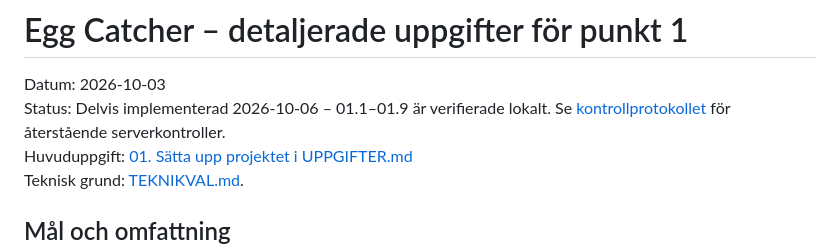
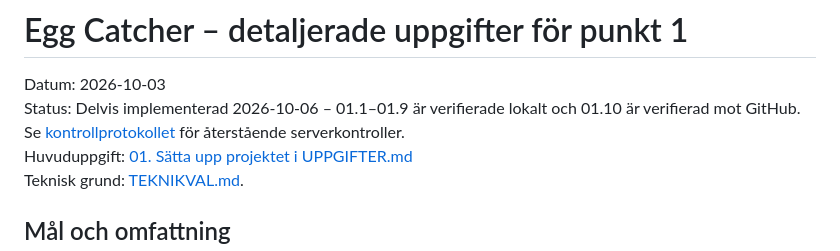
Before and after one commit to landychev/egg, a Markdown page: docs/detaljerade-uppgifter-1.md, the part around one of its changes. Rendered like a GitHub page.

```diff
--- a/docs/detaljerade-uppgifter-1.md
+++ b/docs/detaljerade-uppgifter-1.md
@@ -1,7 +1,7 @@
 # Egg Catcher – detaljerade uppgifter för punkt 1
 
 Datum: 2026-10-03
-Status: Delvis implementerad 2026-10-06 – 01.1–01.9 är verifierade lokalt. Se [kontrollprotokollet](VERIFIERING-01.md) för återstående serverkontroller.
+Status: Delvis implementerad 2026-10-06 – 01.1–01.9 är verifierade lokalt och 01.10 är verifierad mot GitHub. Se [kontrollprotokollet](VERIFIERING-01.md) för återstående serverkontroller.
 Huvuduppgift: [01. Sätta upp projektet i UPPGIFTER.md](UPPGIFTER.md#01-sätta-upp-projektet)
 Teknisk grund: [TEKNIKVAL.md](TEKNIKVAL.md).
 
```
Also changed, not shown: other parts of docs/detaljerade-uppgifter-1.md (+1 -1 lines), docs/VERIFIERING-01.md (+1 -1 lines).
